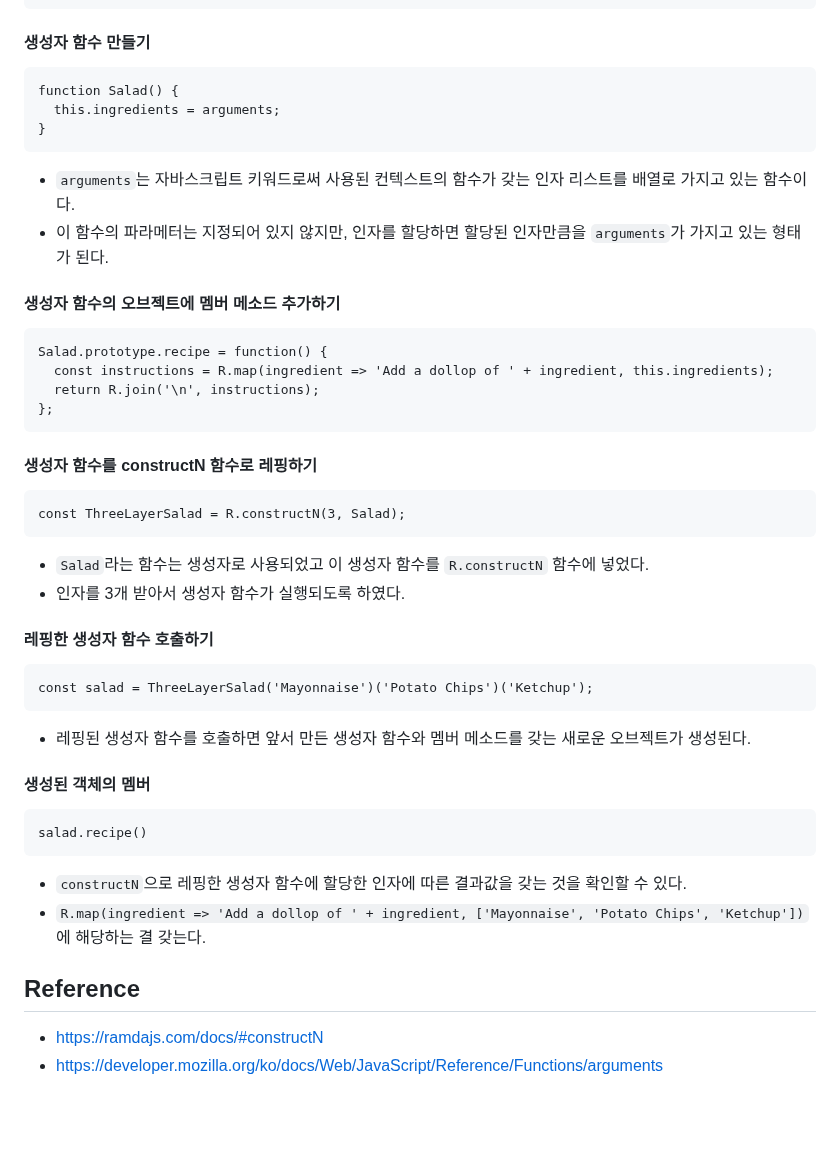
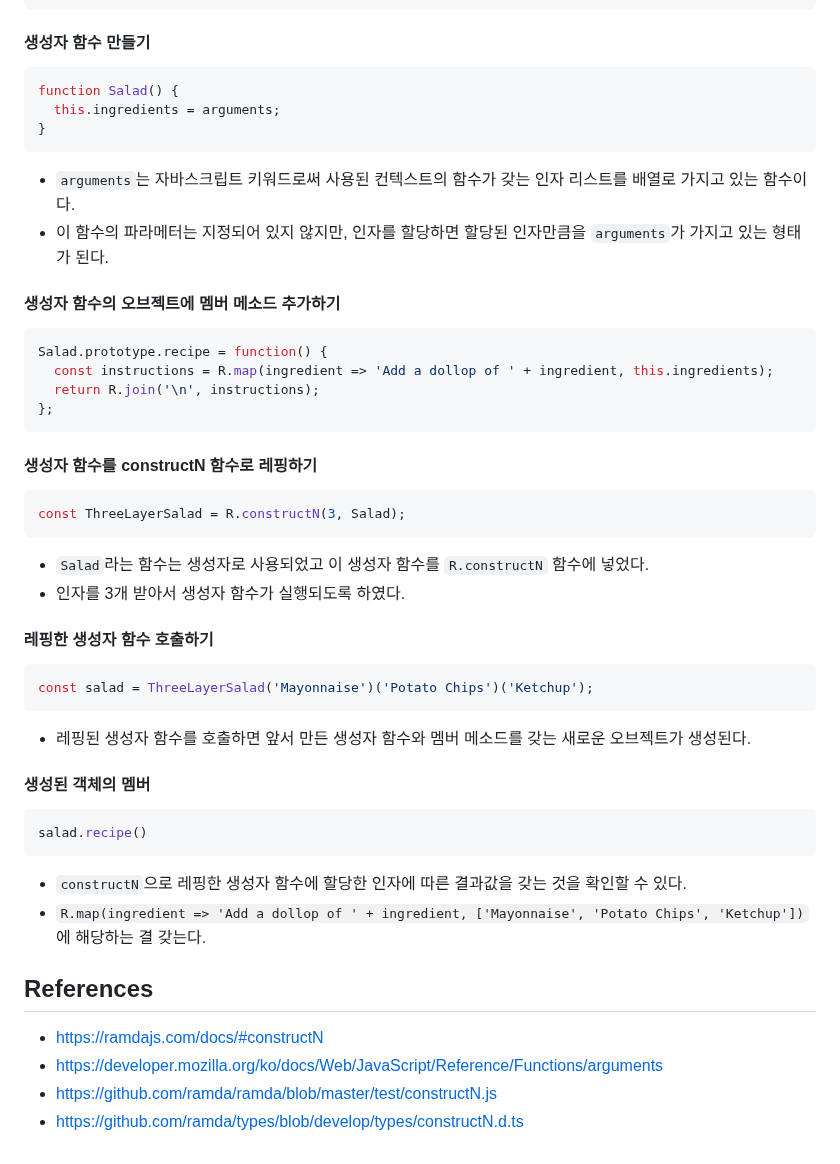
Before and after one commit to N0FreeLunch/Javascript-Development-Note, a Markdown page: FuntionalProgramming/RamdaJS/constructN.md, the part around one of its changes. Drawn GitHub-style; blank space fills up the shorter version.

````diff
--- a/FuntionalProgramming/RamdaJS/constructN.md
+++ b/FuntionalProgramming/RamdaJS/constructN.md
@@ -40,7 +57,8 @@ console.log(salad.recipe());
 ```
 
 #### 생성자 함수 만들기
-```
+
+```js
 function Salad() {
   this.ingredients = arguments;
 }
@@ -49,7 +67,8 @@ function Salad() {
 - 이 함수의 파라메터는 지정되어 있지 않지만, 인자를 할당하면 할당된 인자만큼을 `arguments`가 가지고 있는 형태가 된다.
 
 #### 생성자 함수의 오브젝트에 멤버 메소드 추가하기
-```
+
+```js
 Salad.prototype.recipe = function() {
   const instructions = R.map(ingredient => 'Add a dollop of ' + ingredient, this.ingredients);
   return R.join('\n', instructions);
@@ -57,25 +76,30 @@ Salad.prototype.recipe = function() {
 ```
 
 #### 생성자 함수를 constructN 함수로 레핑하기
-```
+
+```js
 const ThreeLayerSalad = R.constructN(3, Salad);
 ```
 - `Salad`라는 함수는 생성자로 사용되었고 이 생성자 함수를 `R.constructN` 함수에 넣었다.
 - 인자를 3개 받아서 생성자 함수가 실행되도록 하였다.
 
 #### 레핑한 생성자 함수 호출하기
-```
+
+```js
 const salad = ThreeLayerSalad('Mayonnaise')('Potato Chips')('Ketchup');
 ```
 - 레핑된 생성자 함수를 호출하면 앞서 만든 생성자 함수와 멤버 메소드를 갖는 새로운 오브젝트가 생성된다.
 
 #### 생성된 객체의 멤버
-```
+
+```js
 salad.recipe()
 ```
 - `constructN`으로 레핑한 생성자 함수에 할당한 인자에 따른 결과값을 갖는 것을 확인할 수 있다.
 - `R.map(ingredient => 'Add a dollop of ' + ingredient, ['Mayonnaise', 'Potato Chips', 'Ketchup'])`에 해당하는 결 갖는다.
 
-## Reference
+## References
 - https://ramdajs.com/docs/#constructN
 - https://developer.mozilla.org/ko/docs/Web/JavaScript/Reference/Functions/arguments
+- https://github.com/ramda/ramda/blob/master/test/constructN.js
+- https://github.com/ramda/types/blob/develop/types/constructN.d.ts
````
Also changed, not shown: other parts of FuntionalProgramming/RamdaJS/constructN.md (+28 -11 lines).
